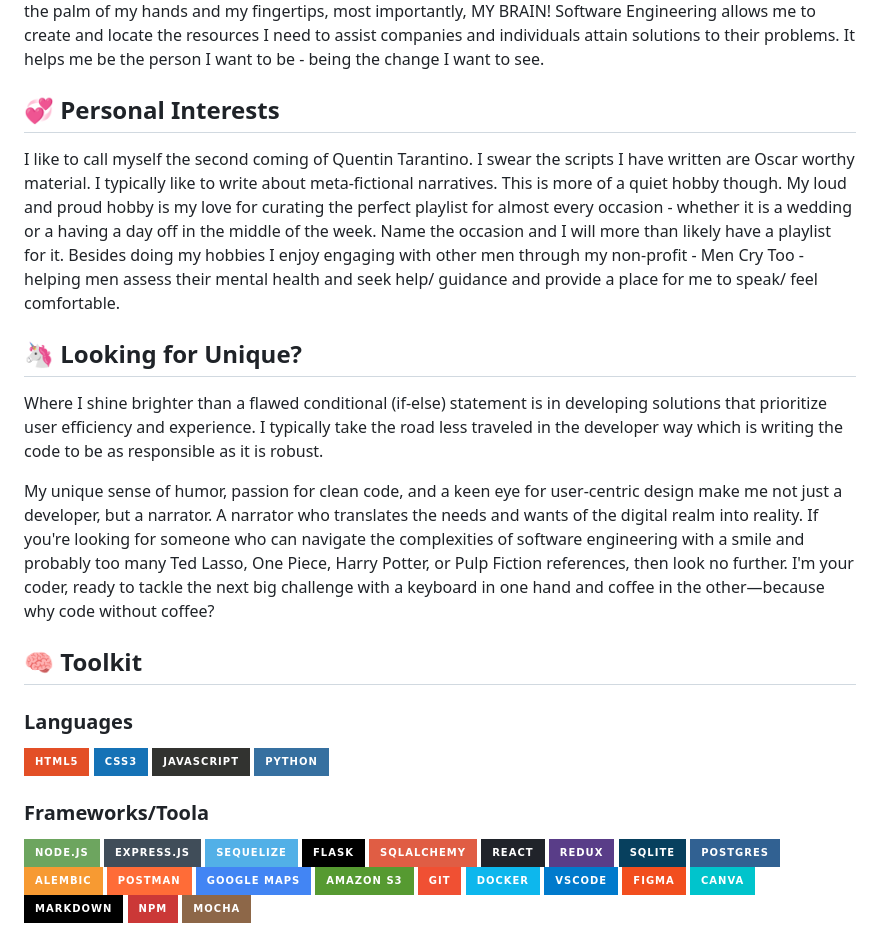
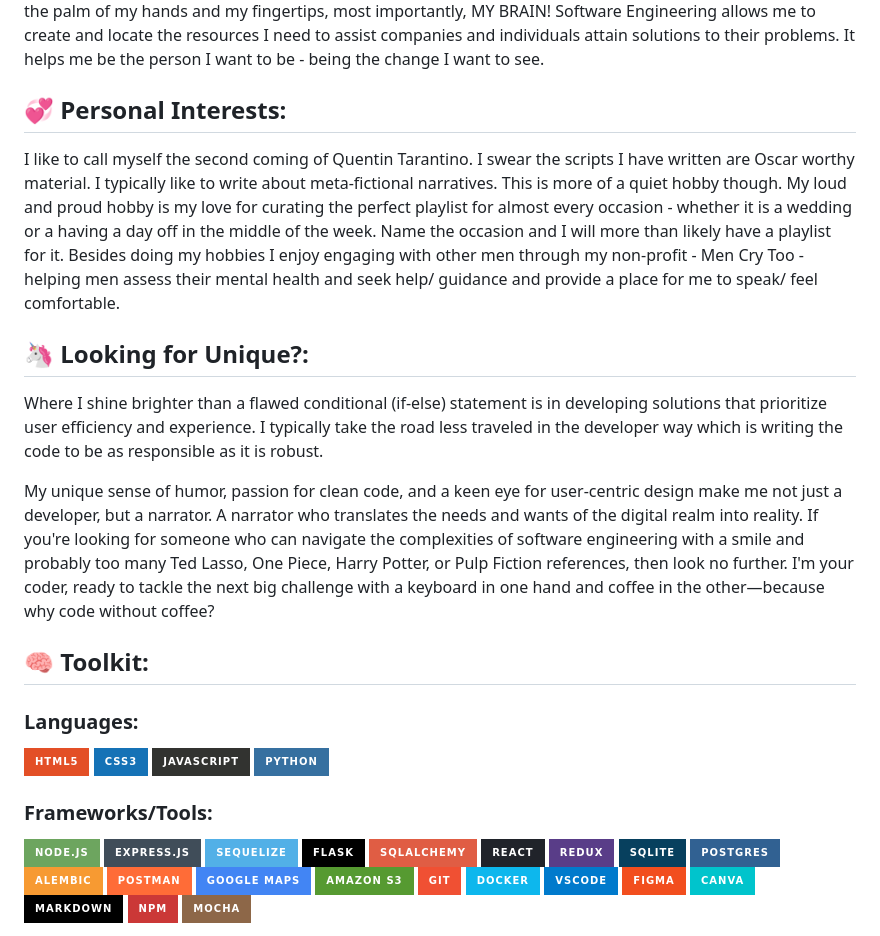
Before and after one commit to Tayondw/Tayondw, a Markdown page: README.md, the part around the change printed below. Drawn GitHub-style; badges without logos.

```diff
--- a/README.md
+++ b/README.md
@@ -15,24 +15,24 @@ You are probably wondering how I started off at chemistry and ended at software
 
 I enjoy providing solutions to issues that seem easy to fix but no one has yet to fix them. I have always considered myself a jack-of-all-trades and took pride in pretty much being the one who knew how to do everything whether at home or at work. More importantly, I always wanted to know how to do all the tasks needed to be done at work, like why not learn something new? After learning a lot of skills and having many ideas. Software Engineering allows me to combine my skills learned from being an Operations Manager, Clerk-Trainer, Chemist, and a Sales Manager into however many applications I want to create. It does not allow skills to go to waste, it ENHANCES them. It gives me purpose, it gives me an outlet to be myself, it helps me follow my motto of being the change I want to see, it helps me solve some of the issues I want to solve. The joy and excitement it brings me to create a an application that can do whatever you want it to do. And this is all from the palm of my hands and my fingertips, most importantly, MY BRAIN! Software Engineering allows me to create and locate the resources I need to assist companies and individuals attain solutions to their problems. It helps me be the person I want to be - being the change I want to see.
 
-## 💞️ Personal Interests
+## 💞️ Personal Interests:
 
 I like to call myself the second coming of Quentin Tarantino. I swear the scripts I have written are Oscar worthy material. I typically like to write about meta-fictional narratives. This is more of a quiet hobby though. My loud and proud hobby is my love for curating the perfect playlist for almost every occasion - whether it is a wedding or a having a day off in the middle of the week. Name the occasion and I will more than likely have a playlist for it. Besides doing my hobbies I enjoy engaging with other men through my non-profit - Men Cry Too - helping men assess their mental health and seek help/ guidance and provide a place for me to speak/ feel comfortable.
 
-## 🦄 Looking for Unique?
+## 🦄 Looking for Unique?:
 
 Where I shine brighter than a flawed conditional (if-else) statement is in developing solutions that prioritize user efficiency and experience. I typically take the road less traveled in the developer way which is writing the code to be as responsible as it is robust.
 
 My unique sense of humor, passion for clean code, and a keen eye for user-centric design make me not just a developer, but a narrator. A narrator who translates the needs and wants of the digital realm into reality. If you're looking for someone who can navigate the complexities of software engineering with a smile and probably too many Ted Lasso, One Piece, Harry Potter, or Pulp Fiction references, then look no further. I'm your coder, ready to tackle the next big challenge with a keyboard in one hand and coffee in the other—because why code without coffee?
 
-## 🧠 Toolkit
-### Languages
+## 🧠 Toolkit:
+### Languages:
 ![image](https://img.shields.io/badge/html5-%23E34F26.svg?style=for-the-badge&logo=html5&logoColor=white)
 ![image](https://img.shields.io/badge/css3-%231572B6.svg?style=for-the-badge&logo=css3&logoColor=white)
 ![image](https://img.shields.io/badge/javascript-%23323330.svg?style=for-the-badge&logo=javascript&logoColor=%23F7DF1E)
 ![image](https://img.shields.io/badge/python-3670A0?style=for-the-badge&logo=python&logoColor=ffdd54)
 
-### Frameworks/Toola
+### Frameworks/Tools:
 ![image](https://img.shields.io/badge/node.js-6DA55F?style=for-the-badge&logo=node.js&logoColor=white)
 ![image](https://img.shields.io/badge/express.js-%23404d59.svg?style=for-the-badge&logo=express&logoColor=%2361DAFB)
 ![image](https://img.shields.io/badge/Sequelize-52B0E7?style=for-the-badge&logo=Sequelize&logoColor=white)
```
Also changed, not shown: other parts of README.md (+9 -2 lines).
